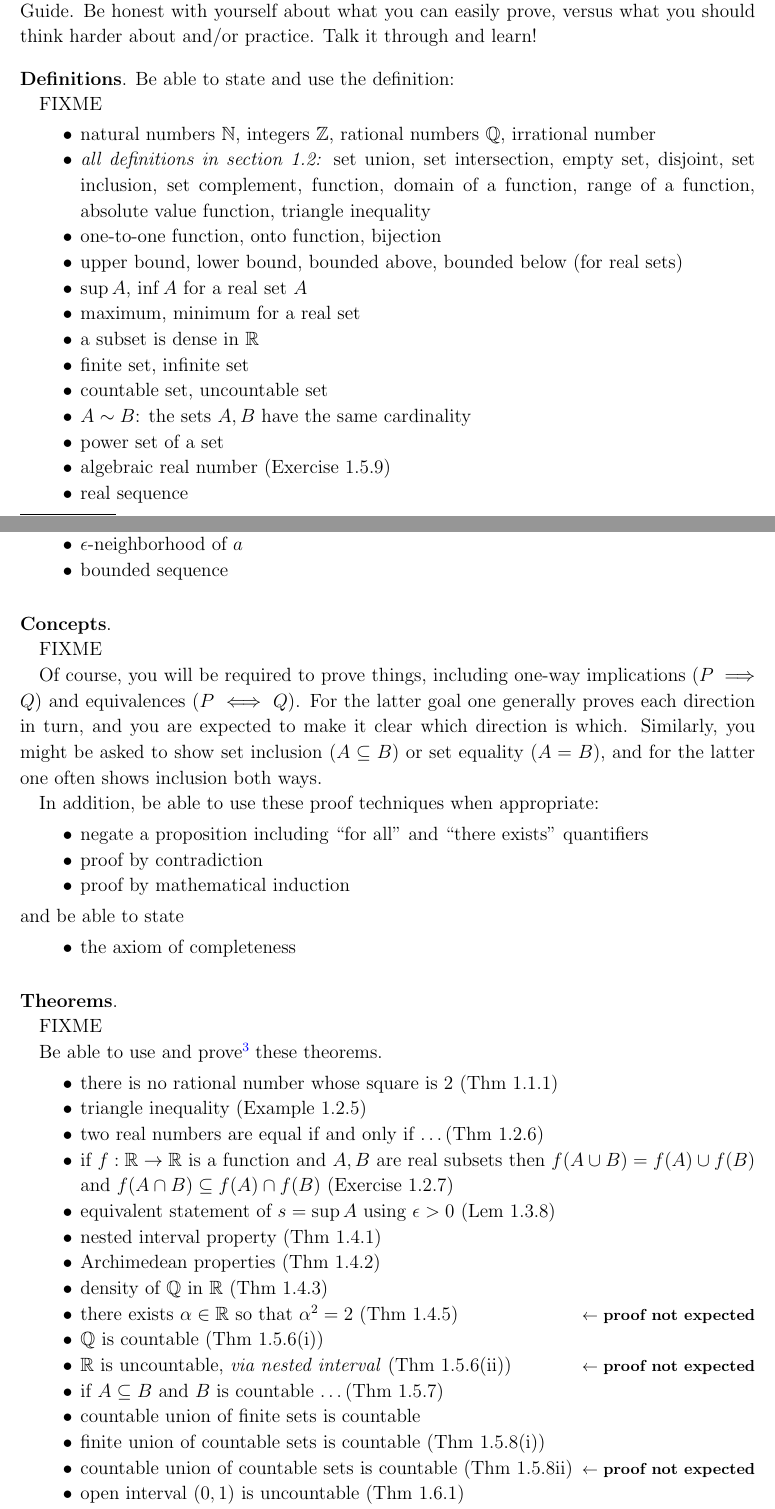
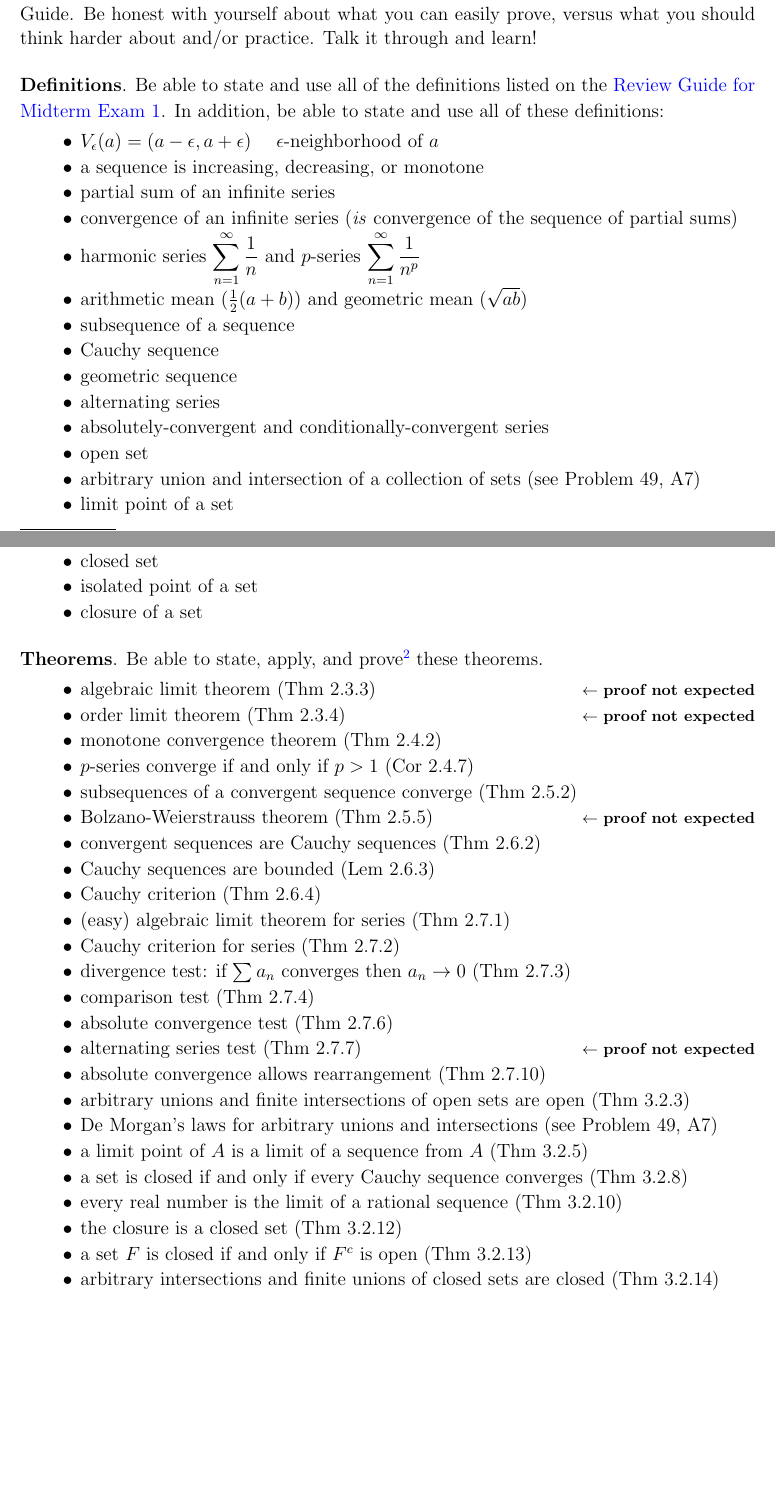
Before and after one commit to bueler/real, a LaTeX problem sheet (assets/exams/F25/mid2review.tex): two parts of pages 1 and 2 of 3 before the commit and two parts of pages 1 and 2 of 2 after it, joined at a grey line, cut so that both start at the same text, the shorter picture padded with empty space. Compiled offline with pdfLaTeX.

Commit message:
post review guide Mid 2

```diff
--- a/assets/exams/F25/mid2review.tex
+++ b/assets/exams/F25/mid2review.tex
@@ -10,18 +10,18 @@
 \newcommand{\tablespacing}{\renewcommand{\baselinestretch}{1.0}\tiny\normalsize}
 \normalspacing
 
-% macros
+% packages
 \usepackage{amssymb,xspace}
-\usepackage[pdftex,colorlinks=true,linkcolor=blue,urlcolor=blue]{hyperref}
 \usepackage[dvipsnames]{xcolor}
 \usepackage[final]{graphicx}
-\newcommand{\regfigure}[3]{\includegraphics[height=#2in,width=#3in]{#1.eps}}
+\usepackage{fancyvrb}
+
+\usepackage[pdftex,colorlinks=true,linkcolor=blue,urlcolor=blue]{hyperref}
 
 \newtheorem*{thm}{Theorem}
 \newtheorem*{lem}{Lemma}
 
-\usepackage{fancyvrb}
-
+% macros
 \newcommand{\bu}{\mathbf{u}}
 \newcommand{\bv}{\mathbf{v}}
 
@@ -47,10 +47,8 @@
 \newcommand{\trace}{\operatorname{tr}}
 \newcommand{\Null}{\operatorname{null}}
 
+\newcommand{\ds}{\displaystyle}
 \newcommand{\prob}[1]{\bigskip\noindent\large\textbf{#1.} \normalsize}
-\newcommand{\bookprob}[1]{\bigskip\noindent\large\textbf{Exercise #1.} \normalsize}
-\newcommand{\probpart}[1]{\smallskip\noindent\textbf{(#1)}\quad }
-\newcommand{\aprobpart}[1]{\textbf{(#1)}\quad }
 
 
 \begin{document}
@@ -68,5 +66,5 @@
 
 Midterm Exam 2 is \emph{closed book} and \emph{closed notes}.  (No technology is allowed.  Please bring nothing but a writing implement.)  Exam questions will be of these types: prove propositions, state definitions and axioms, state theorems, and give examples with certain properties.  You are expected to use reasonable and common notation; it is often wise to define your terms for clarity.
 
-The Exam will cover sections 2.1, 2.3, 2.4, 2.5, 2.6, 2.7, 3.2, and 3.3 of the textbook.\footnote{S.~Abbott, \emph{Understanding Analysis}, 2nd edition, Springer Press 2015}  However, earlier material will inevitably arise, with completeness of the real numbers, the definition of supremum/infimum, and convergence of sequences all certainly needed.\footnote{Therefore, please also see the \href{https://bueler.github.io/real/assets/exams/F25/mid1review.pdf}{Review Guide for Midterm Exam 1}.}
+The Exam will cover sections 2.1, 2.3, 2.4, 2.5, 2.6, 2.7, and 3.2 of the textbook.\footnote{S.~Abbott, \emph{Understanding Analysis}, 2nd edition, Springer Press 2015}  However, earlier material will inevitably arise, with completeness of the real numbers, the definition of supremum/infimum, and convergence of sequences all certainly needed.
 
@@ -77,68 +75,55 @@ This Review Guide list \emph{specific material that might appear on the exam}.
 \bigskip
 
 \bigspacing
-\noindent \textbf{Definitions}.  Be able to state and use the definition:
+\noindent \textbf{Definitions}.  Be able to state and use all of the definitions listed on the \href{https://bueler.github.io/real/assets/exams/F25/mid1review.pdf}{Review Guide for Midterm Exam 1}.  In addition, be able to state and use all of these definitions:
 
-FIXME
 \begin{itemize}
-\item natural numbers $\NN$, integers $\ZZ$, rational numbers $\QQ$, irrational number
-\item \emph{all definitions in section 1.2:} set union, set intersection, empty set, disjoint, set inclusion, set complement, function, domain of a function, range of a function, absolute value function, triangle inequality
-\item one-to-one function, onto function, bijection
-\item upper bound, lower bound, bounded above, bounded below (for real sets)
-\item $\sup A$, $\inf A$ for a real set $A$
-\item maximum, minimum for a real set
-\item a subset is dense in $\RR$
-\item finite set, infinite set
-\item countable set, uncountable set
-\item $A\sim B$: the sets $A,B$ have the same cardinality
-\item power set of a set
-\item algebraic real number (Exercise 1.5.9)
-\item real sequence
-\item a real sequence converges ($\lim_{n\to\infty} a_n = a$) or diverges
-\item $\eps$-neighborhood of $a$
-\item bounded sequence
+\item $V_\eps(a) = (a-\eps,a+\eps)$ \quad $\eps$-neighborhood of $a$
+\item a sequence is increasing, decreasing, or monotone
+\item partial sum of an infinite series
+\item convergence of an infinite series (\emph{is} convergence of the sequence of partial sums)
+\item harmonic series $\ds \sum_{n=1}^\infty \frac{1}{n}$ and $p$-series $\ds \sum_{n=1}^\infty \frac{1}{n^p}$
+\item arithmetic mean ($\frac{1}{2}(a+b)$) and geometric mean ($\sqrt{ab}$)
+\item subsequence of a sequence
+\item Cauchy sequence
+\item geometric sequence
+\item alternating series
+\item absolutely-convergent and conditionally-convergent series
+\item open set
+\item arbitrary union and intersection of a collection of sets (see Problem 49, A7)
+\item limit point of a set
+\item closed set
+\item isolated point of a set
+\item closure of a set
 \end{itemize}
 
-\bigskip
-\noindent \textbf{Concepts}.
-
-FIXME
-
-Of course, you will be required to prove things, including one-way implications ($P\implies Q$) and equivalences ($P\iff Q$).  For the latter goal one generally proves each direction in turn, and you are expected to make it clear which direction is which.  Similarly, you might be asked to show set inclusion ($A \subseteq B$) or set equality ($A=B$), and for the latter one often shows inclusion both ways.
-
-In addition, be able to use these proof techniques when appropriate:
-\begin{itemize}
-\item negate a proposition including ``for all'' and ``there exists'' quantifiers
-\item proof by contradiction
-\item proof by mathematical induction
-\end{itemize}
-and be able to state
-\begin{itemize}
-\item the axiom of completeness
-\end{itemize}
-\bigskip
 
 \newcommand{\pne}{\hfill {\footnotesize $\leftarrow$ \textbf{proof not expected}}}
-\noindent \textbf{Theorems}.
 
-FIXME
-
-Be able to use and prove\footnote{Except if I say \textbf{proof not expected}, of course.  But please read and understand these proofs!} these theorems.
+\bigskip
+\noindent \textbf{Theorems}.  Be able to state, apply, and prove\footnote{Except if I say \textbf{proof not expected}, of course.  Even though I won't ask you to prove these during the in-class exam, please read and understand these proofs!} these theorems.
 \begin{itemize}
-\item there is no rational number whose square is 2 (Thm 1.1.1)
-\item triangle inequality (Example 1.2.5)
-\item two real numbers are equal if and only if \dots (Thm 1.2.6)
-\item if $f:\RR\to\RR$ is a function and $A,B$ are real subsets then $f(A\cup B) = f(A) \cup f(B)$ and $f(A\cap B) \subseteq f(A) \cap f(B)$ (Exercise 1.2.7)
-\item equivalent statement of $s=\sup A$ using $\eps>0$ (Lem 1.3.8)
-\item nested interval property (Thm 1.4.1)
-\item Archimedean properties (Thm 1.4.2)
-\item density of $\QQ$ in $\RR$ (Thm 1.4.3)
-\item there exists $\alpha\in\RR$ so that $\alpha^2=2$ (Thm 1.4.5) \pne
-\item $\QQ$ is countable (Thm 1.5.6(i))
-\item $\RR$ is uncountable, \emph{via nested interval} (Thm 1.5.6(ii)) \pne
-\item if $A\subseteq B$ and $B$ is countable \dots (Thm 1.5.7)
-\item countable union of finite sets is countable
-\item finite union of countable sets is countable (Thm 1.5.8(i))
-\item countable union of countable sets is countable (Thm 1.5.8ii) \pne
-\item open interval $(0,1)$ is uncountable (Thm 1.6.1)
-\item Cantor's theorem (Thm 1.6.2) \pne
+\item algebraic limit theorem (Thm 2.3.3) \pne
+\item order limit theorem (Thm 2.3.4) \pne
+\item monotone convergence theorem (Thm 2.4.2)
+\item $p$-series converge if and only if $p>1$ (Cor 2.4.7)
+\item subsequences of a convergent sequence converge (Thm 2.5.2)
+\item Bolzano-Weierstrauss theorem (Thm 2.5.5) \pne
+\item convergent sequences are Cauchy sequences (Thm 2.6.2)
+\item Cauchy sequences are bounded (Lem 2.6.3)
+\item Cauchy criterion (Thm 2.6.4)
+\item (easy) algebraic limit theorem for series (Thm 2.7.1)
+\item Cauchy criterion for series (Thm 2.7.2)
+\item divergence test: if $\sum a_n$ converges then $a_n\to 0$ (Thm 2.7.3)
+\item comparison test (Thm 2.7.4)
+\item absolute convergence test (Thm 2.7.6)
+\item alternating series test (Thm 2.7.7) \pne
+\item absolute convergence allows rearrangement (Thm 2.7.10)
+\item arbitrary unions and finite intersections of open sets are open (Thm 3.2.3)
+\item De Morgan's laws for arbitrary unions and intersections (see Problem 49, A7)
+\item a limit point of $A$ is a limit of a sequence from $A$ (Thm 3.2.5)
+\item a set is closed if and only if every Cauchy sequence converges (Thm 3.2.8)
+\item every real number is the limit of a rational sequence (Thm 3.2.10)
+\item the closure is a closed set (Thm 3.2.12)
+\item a set $F$ is closed if and only if $F^c$ is open (Thm 3.2.13)
+\item arbitrary intersections and finite unions of closed sets are closed (Thm 3.2.14)
```
Also changed, not shown: _data/exams.yml (+1 -0 lines), assets/exams/F25/mid2review.pdf (added), assets/exams/F25/mid2review.tex (16 more changed lines).
